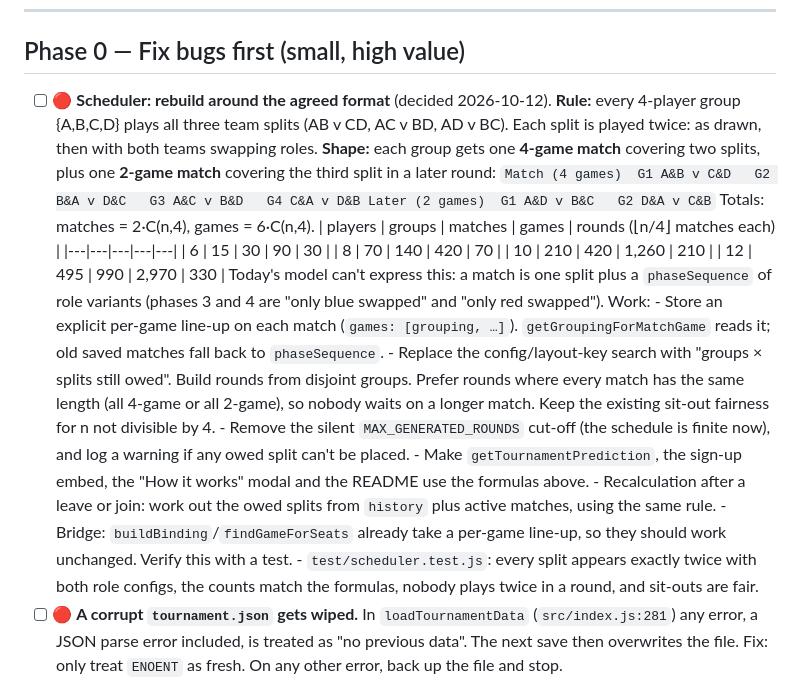
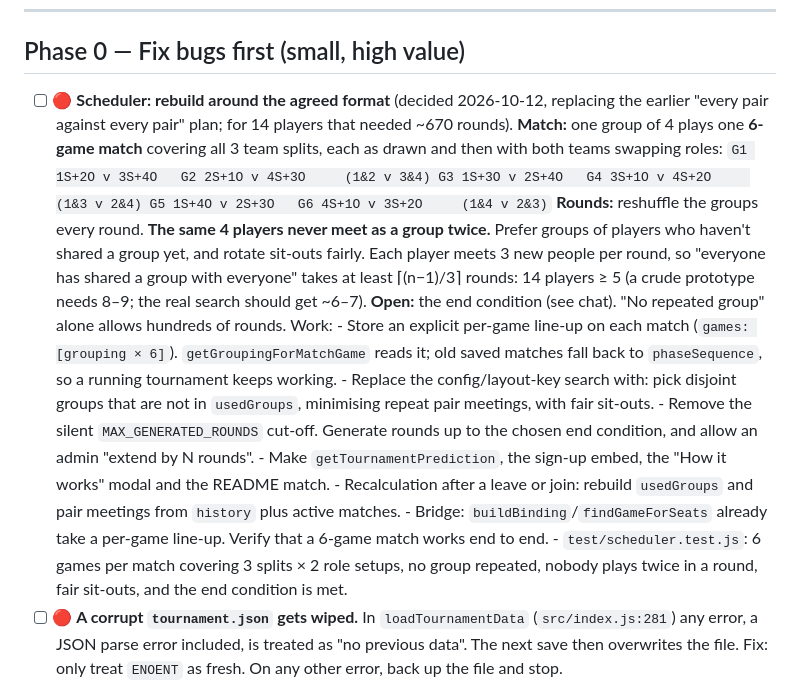
Before and after one commit to Stayingfalse/CodwellTornement, a Markdown page: docs/review-plan.md, the part around the change. Drawn GitHub-style.

Commit message:
Update review plan with 6-game, no-repeat-group format
Co-Authored-By: Claude Opus 5.5 <noreply@anthropic.com>
Claude-Session: https://claude.ai/code/session_01GyVguWn74N6QviweJzNxgT

````diff
--- a/docs/review-plan.md
+++ b/docs/review-plan.md
@@ -11,31 +11,25 @@ Legend: 🔴 bug / risk · 🧹 dead code · ⚡ efficiency · 🎨 UI/UX ·
 
 ## Phase 0 — Fix bugs first (small, high value)
 
-- [ ] 🔴 **Scheduler: rebuild around the agreed format** (decided 2026-10-12).
-      **Rule:** every 4-player group {A,B,C,D} plays all three team splits (AB v CD, AC v BD, AD v BC). Each split is played twice:
-      as drawn, then with both teams swapping roles.
-      **Shape:** each group gets one **4-game match** covering two splits, plus one **2-game match** covering the third split in a later round:
+- [ ] 🔴 **Scheduler: rebuild around the agreed format** (decided 2026-10-12, replacing the earlier "every pair against every pair" plan; for 14 players that needed ~670 rounds).
+      **Match:** one group of 4 plays one **6-game match** covering all 3 team splits, each as drawn and then with both teams swapping roles:
       ```
-      Match (4 games)  G1 A&B v C&D   G2 B&A v D&C   G3 A&C v B&D   G4 C&A v D&B
-      Later (2 games)  G1 A&D v B&C   G2 D&A v C&B
+      G1 1S+2O v 3S+4O   G2 2S+1O v 4S+3O     (1&2 v 3&4)
+      G3 1S+3O v 2S+4O   G4 3S+1O v 4S+2O     (1&3 v 2&4)
+      G5 1S+4O v 2S+3O   G6 4S+1O v 3S+2O     (1&4 v 2&3)
       ```
-      Totals: matches = 2·C(n,4), games = 6·C(n,4).
-      | players | groups | matches | games | rounds (⌊n/4⌋ matches each) |
-      |---|---|---|---|---|
-      | 6 | 15 | 30 | 90 | 30 |
-      | 8 | 70 | 140 | 420 | 70 |
-      | 10 | 210 | 420 | 1,260 | 210 |
-      | 12 | 495 | 990 | 2,970 | 330 |
-      Today's model can't express this: a match is one split plus a `phaseSequence` of role variants (phases 3 and 4 are "only blue swapped" and "only red swapped").
+      **Rounds:** reshuffle the groups every round. **The same 4 players never meet as a group twice.** Prefer groups of players who haven't shared a group yet, and rotate sit-outs fairly.
+      Each player meets 3 new people per round, so "everyone has shared a group with everyone" takes at least ⌈(n−1)/3⌉ rounds:
+      14 players ≥ 5 (a crude prototype needs 8–9; the real search should get ~6–7).
+      **Open:** the end condition (see chat). "No repeated group" alone allows hundreds of rounds.
       Work:
-      - Store an explicit per-game line-up on each match (`games: [grouping, …]`). `getGroupingForMatchGame` reads it; old saved matches fall back to `phaseSequence`.
-      - Replace the config/layout-key search with "groups × splits still owed". Build rounds from disjoint groups. Prefer rounds where every match has the same length (all 4-game or all 2-game), so nobody waits on a longer match.
-        Keep the existing sit-out fairness for n not divisible by 4.
-      - Remove the silent `MAX_GENERATED_ROUNDS` cut-off (the schedule is finite now), and log a warning if any owed split can't be placed.
-      - Make `getTournamentPrediction`, the sign-up embed, the "How it works" modal and the README use the formulas above.
-      - Recalculation after a leave or join: work out the owed splits from `history` plus active matches, using the same rule.
-      - Bridge: `buildBinding`/`findGameForSeats` already take a per-game line-up, so they should work unchanged. Verify this with a test.
-      - `test/scheduler.test.js`: every split appears exactly twice with both role configs, the counts match the formulas, nobody plays twice in a round, and sit-outs are fair.
+      - Store an explicit per-game line-up on each match (`games: [grouping × 6]`). `getGroupingForMatchGame` reads it; old saved matches fall back to `phaseSequence`, so a running tournament keeps working.
+      - Replace the config/layout-key search with: pick disjoint groups that are not in `usedGroups`, minimising repeat pair meetings, with fair sit-outs.
+      - Remove the silent `MAX_GENERATED_ROUNDS` cut-off. Generate rounds up to the chosen end condition, and allow an admin "extend by N rounds".
+      - Make `getTournamentPrediction`, the sign-up embed, the "How it works" modal and the README match.
+      - Recalculation after a leave or join: rebuild `usedGroups` and pair meetings from `history` plus active matches.
+      - Bridge: `buildBinding`/`findGameForSeats` already take a per-game line-up. Verify that a 6-game match works end to end.
+      - `test/scheduler.test.js`: 6 games per match covering 3 splits × 2 role setups, no group repeated, nobody plays twice in a round, fair sit-outs, and the end condition is met.
 - [ ] 🔴 **A corrupt `tournament.json` gets wiped.** In `loadTournamentData` (`src/index.js:281`) any error, a JSON parse error included,
       is treated as "no previous data". The next save then overwrites the file. Fix: only treat `ENOENT` as fresh. On any other error, back up the file and stop.
 - [ ] 🔴 **Saves aren't atomic or serialised.** `saveTournamentData` calls `fs.writeFile` straight onto the live file and is fired from many places at once.
````
